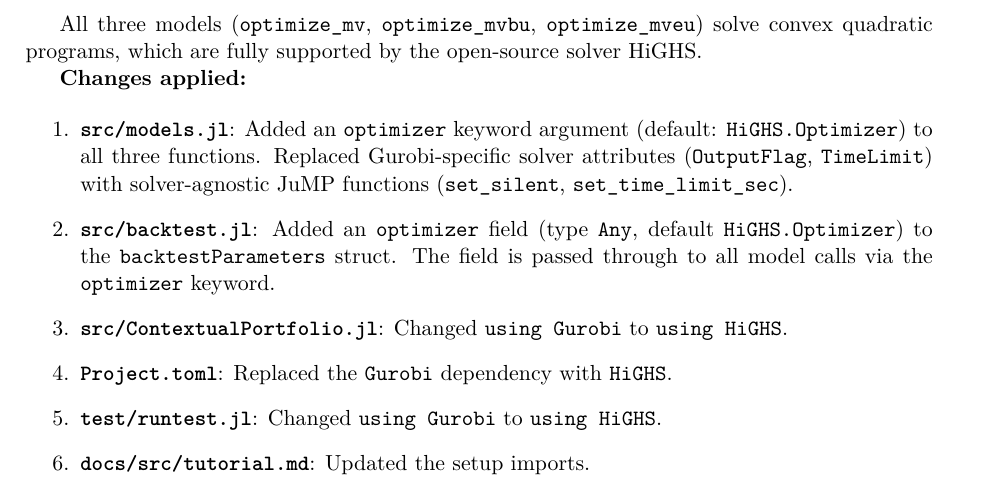
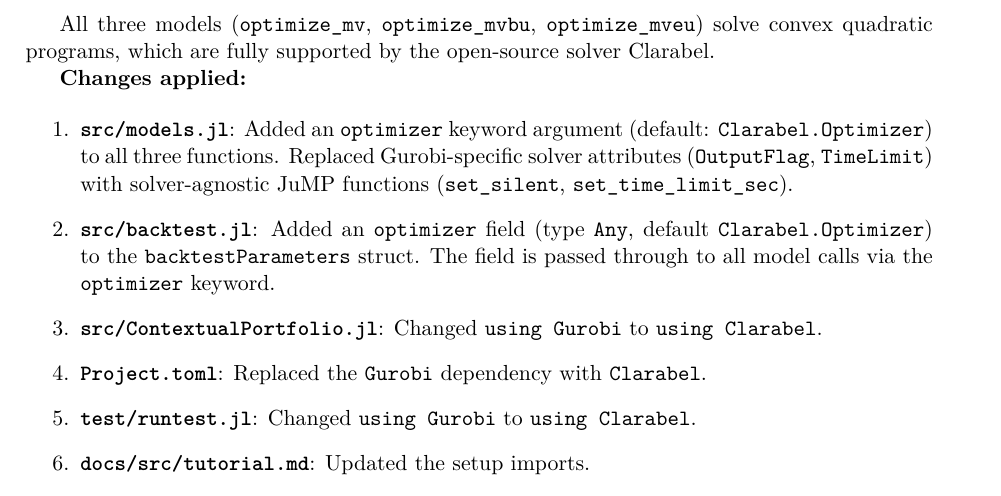
Before and after one commit to RedaOHB/ContextualPortfolio.jl, a LaTeX paper (code_review.tex): part of page 8 of 10, cut so that both start at the same text. Compiled offline with pdfLaTeX.

Commit message:
Set Clarabel as the default optimization solver

```diff
--- a/code_review.tex
+++ b/code_review.tex
@@ -469,30 +469,30 @@
 
 All three models (\texttt{optimize\_mv}, \texttt{optimize\_mvbu},
 \texttt{optimize\_mveu}) solve convex quadratic programs, which are fully
-supported by the open-source solver HiGHS.
+supported by the open-source solver Clarabel.
 
 \textbf{Changes applied:}
 
 \begin{enumerate}
   \item \textbf{\texttt{src/models.jl}}: Added an \texttt{optimizer} keyword
-    argument (default: \texttt{HiGHS.Optimizer}) to all three functions.
+    argument (default: \texttt{Clarabel.Optimizer}) to all three functions.
     Replaced Gurobi-specific solver attributes (\texttt{OutputFlag},
     \texttt{TimeLimit}) with solver-agnostic JuMP functions
     (\texttt{set\_silent}, \texttt{set\_time\_limit\_sec}).
 
   \item \textbf{\texttt{src/backtest.jl}}: Added an \texttt{optimizer} field
-    (type \texttt{Any}, default \texttt{HiGHS.Optimizer}) to the
+    (type \texttt{Any}, default \texttt{Clarabel.Optimizer}) to the
     \texttt{backtestParameters} struct. The field is passed through to all
     model calls via the \texttt{optimizer} keyword.
 
   \item \textbf{\texttt{src/ContextualPortfolio.jl}}: Changed
-    \texttt{using Gurobi} to \texttt{using HiGHS}.
+    \texttt{using Gurobi} to \texttt{using Clarabel}.
 
   \item \textbf{\texttt{Project.toml}}: Replaced the \texttt{Gurobi}
-    dependency with \texttt{HiGHS}.
+    dependency with \texttt{Clarabel}.
 
   \item \textbf{\texttt{test/runtest.jl}}: Changed \texttt{using Gurobi} to
-    \texttt{using HiGHS}.
+    \texttt{using Clarabel}.
 
   \item \textbf{\texttt{docs/src/tutorial.md}}: Updated the setup imports.
 
```
Also changed, not shown: CONTRIBUTING.md (+1 -1 lines), Project.toml (+2 -2 lines), docs/src/tutorial.md (+3 -3 lines), paper/paper.md (+3 -3 lines), CODE_OF_CONDUCT.md (line endings or trailing spaces), README.md, docs/Project.toml (line endings or trailing spaces), code_review.tex (4 more changed lines), 10 other files.
